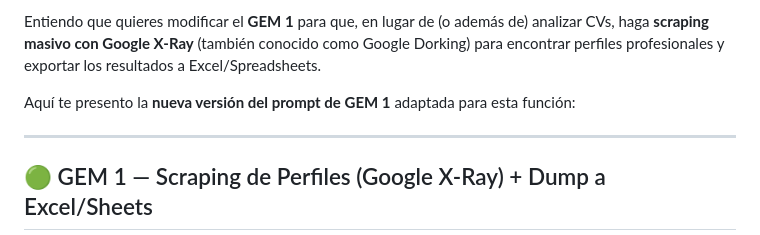
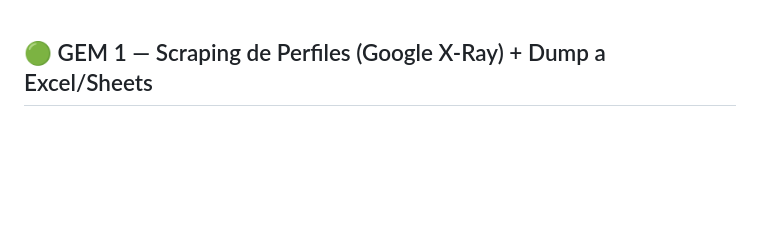
Before and after one commit to tomascarminatti-ux/raadbot, a Markdown page: prompts/gem1.md, the part around the change. Drawn GitHub-style; blank space fills up the shorter version.

```diff
--- a/prompts/gem1.md
+++ b/prompts/gem1.md
@@ -1,8 +1,4 @@
- Entiendo que quieres modificar el **GEM 1** para que, en lugar de (o además de) analizar CVs, haga **scraping masivo con Google X-Ray** (también conocido como Google Dorking) para encontrar perfiles profesionales y exportar los resultados a Excel/Spreadsheets.
 
-Aquí te presento la **nueva versión del prompt de GEM 1** adaptada para esta función:
-
----
 
 ## 🟢 GEM 1 — Scraping de Perfiles (Google X-Ray) + Dump a Excel/Sheets
 
```
